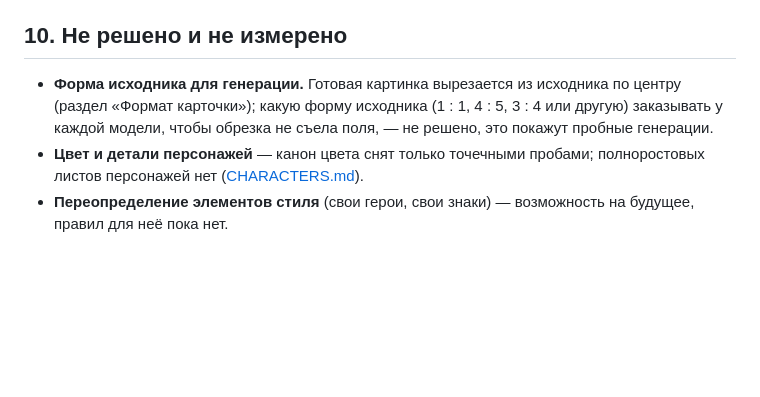
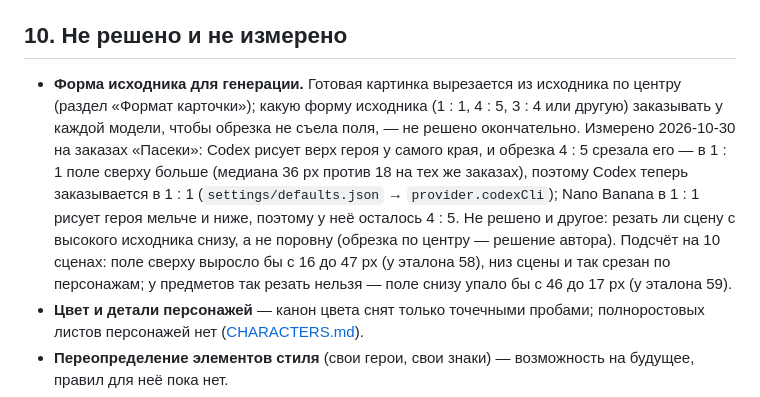
Before and after one commit to Egaslys/card-collection-factory, a Markdown page: styles/scapes/BASE_RULES.md, the part around the change. Drawn GitHub-style; blank space fills up the shorter version.

Commit message:
docs: crop-from-bottom measurements for scenes recorded as open in BASE_RULES; changelog
Co-Authored-By: Claude Opus 5.5 <noreply@anthropic.com>
Claude-Session: https://claude.ai/code/session_01WsWwsaUnWcVTLixQPsTdhy

```diff
--- a/styles/scapes/BASE_RULES.md
+++ b/styles/scapes/BASE_RULES.md
@@ -224,7 +224,7 @@
 
 ## 10. Не решено и не измерено
 
-- **Форма исходника для генерации.** Готовая картинка вырезается из исходника по центру (раздел «Формат карточки»); какую форму исходника (1 : 1, 4 : 5, 3 : 4 или другую) заказывать у каждой модели, чтобы обрезка не съела поля, — не решено, это покажут пробные генерации.
+- **Форма исходника для генерации.** Готовая картинка вырезается из исходника по центру (раздел «Формат карточки»); какую форму исходника (1 : 1, 4 : 5, 3 : 4 или другую) заказывать у каждой модели, чтобы обрезка не съела поля, — не решено окончательно. Измерено 2026-10-30 на заказах «Пасеки»: Codex рисует верх героя у самого края, и обрезка 4 : 5 срезала его — в 1 : 1 поле сверху больше (медиана 36 px против 18 на тех же заказах), поэтому Codex теперь заказывается в 1 : 1 (`settings/defaults.json` → `provider.codexCli`); Nano Banana в 1 : 1 рисует героя мельче и ниже, поэтому у неё осталось 4 : 5. Не решено и другое: резать ли сцену с высокого исходника снизу, а не поровну (обрезка по центру — решение автора). Подсчёт на 10 сценах: поле сверху выросло бы с 16 до 47 px (у эталона 58), низ сцены и так срезан по персонажам; у предметов так резать нельзя — поле снизу упало бы с 46 до 17 px (у эталона 59).
 - **Цвет и детали персонажей** — канон цвета снят только точечными пробами; полноростовых листов персонажей нет ([CHARACTERS.md](CHARACTERS.md)).
 - **Переопределение элементов стиля** (свои герои, свои знаки) — возможность на будущее, правил для неё пока нет.
 - Сколько карточек каждой категории в наборе — предпочтения, а не правило ([SETS.md](SETS.md)).
```
Also changed, not shown: CHANGELOG.md (+1 -0 lines).
